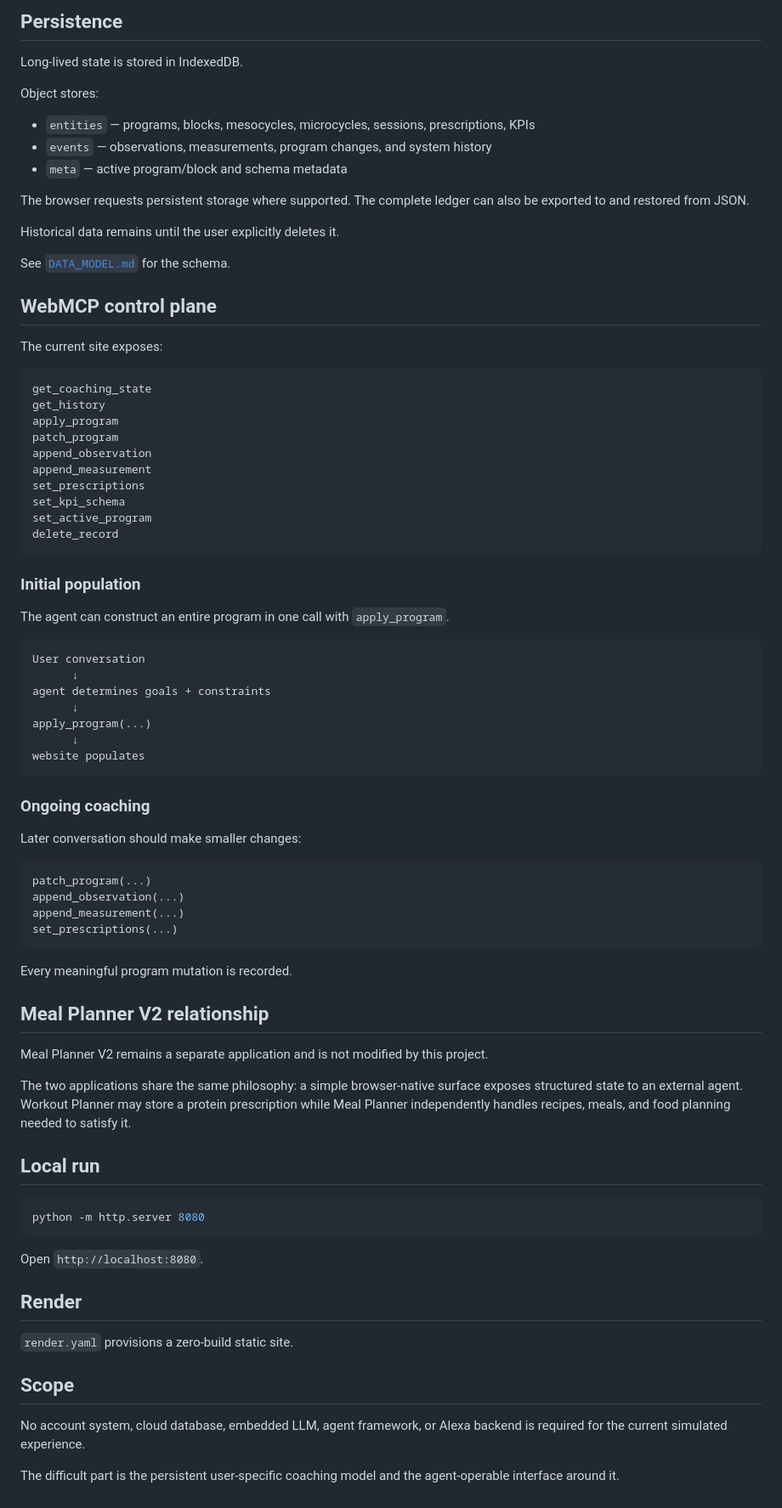
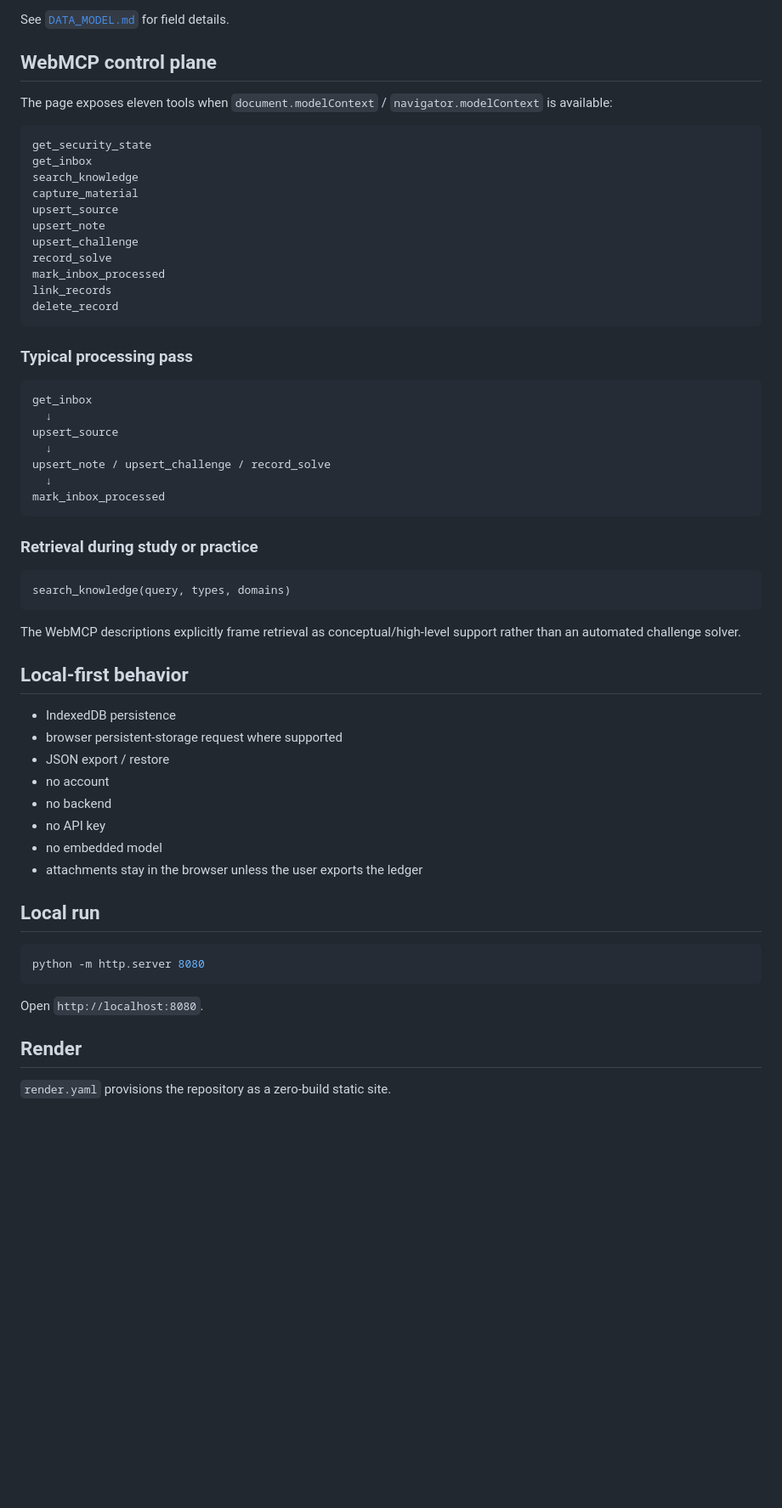
Before and after one commit to noob-express3000/workout-planner, a Markdown page: README.md, the part around one of its changes. Shown at 85% size. GitHub-like rendering; blank space fills up the shorter version.

````diff
--- a/README.md
+++ b/README.md
@@ -78,69 +67,54 @@ The interface uses compact selectors, tables, and expandable rows. There is no d
 
-## Persistence
-
-Long-lived state is stored in IndexedDB.
-
-Object stores:
-
-- `entities` — programs, blocks, mesocycles, microcycles, sessions, prescriptions, KPIs
-- `events` — observations, measurements, program changes, and system history
-- `meta` — active program/block and schema metadata
-
-The browser requests persistent storage where supported. The complete ledger can also be exported to and restored from JSON.
-
-Historical data remains until the user explicitly deletes it.
-
-See [`DATA_MODEL.md`](./DATA_MODEL.md) for the schema.
+See [`DATA_MODEL.md`](./DATA_MODEL.md) for field details.
 
 ## WebMCP control plane
 
-The current site exposes:
+The page exposes eleven tools when `document.modelContext` / `navigator.modelContext` is available:
 
 ```text
-get_coaching_state
-get_history
-apply_program
-patch_program
-append_observation
-append_measurement
-set_prescriptions
-set_kpi_schema
-set_active_program
+get_security_state
+get_inbox
+search_knowledge
+capture_material
+upsert_source
+upsert_note
+upsert_challenge
+record_solve
+mark_inbox_processed
+link_records
 delete_record
 ```
 
-### Initial population
-
-The agent can construct an entire program in one call with `apply_program`.
+### Typical processing pass
 
 ```text
-User conversation
-      ↓
-agent determines goals + constraints
-      ↓
-apply_program(...)
-      ↓
-website populates
+get_inbox
+  ↓
+upsert_source
+  ↓
+upsert_note / upsert_challenge / record_solve
+  ↓
+mark_inbox_processed
 ```
 
-### Ongoing coaching
-
-Later conversation should make smaller changes:
+### Retrieval during study or practice
 
 ```text
-patch_program(...)
-append_observation(...)
-append_measurement(...)
-set_prescriptions(...)
+search_knowledge(query, types, domains)
 ```
 
-Every meaningful program mutation is recorded.
+The WebMCP descriptions explicitly frame retrieval as conceptual/high-level support rather than an automated challenge solver.
 
-## Meal Planner V2 relationship
+## Local-first behavior
 
-Meal Planner V2 remains a separate application and is not modified by this project.
-
-The two applications share the same philosophy: a simple browser-native surface exposes structured state to an external agent. Workout Planner may store a protein prescription while Meal Planner independently handles recipes, meals, and food planning needed to satisfy it.
+- IndexedDB persistence
+- browser persistent-storage request where supported
+- JSON export / restore
+- no account
+- no backend
+- no API key
+- no embedded model
+- attachments stay in the browser unless the user exports the ledger
 
 ## Local run
 
@@ -152,10 +126,4 @@ Open `http://localhost:8080`.
 
 ## Render
 
-`render.yaml` provisions a zero-build static site.
-
-## Scope
-
-No account system, cloud database, embedded LLM, agent framework, or Alexa backend is required for the current simulated experience.
-
-The difficult part is the persistent user-specific coaching model and the agent-operable interface around it.
+`render.yaml` provisions the repository as a zero-build static site.
````
Also changed, not shown: other parts of README.md (+43 -54 lines).
